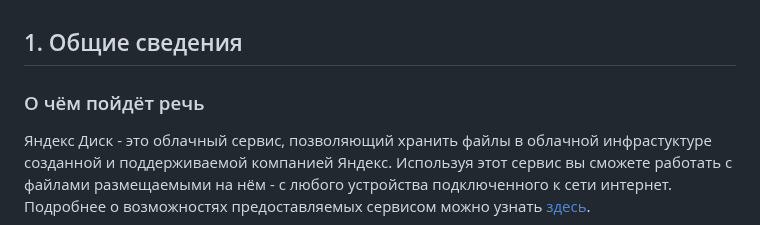
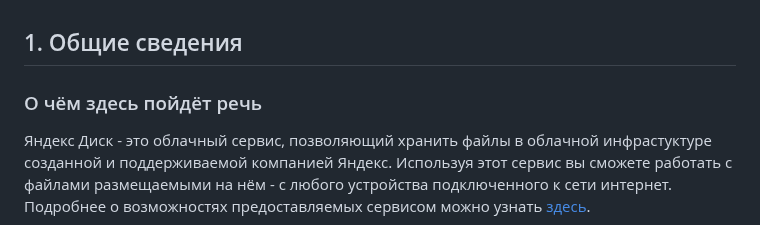
Before and after one commit to tsf-soft/django-test-1, a Markdown page: README.md, the part around the change. Drawn GitHub-style.

```diff
--- a/README.md
+++ b/README.md
@@ -4,7 +4,7 @@
 
 ## 1. Общие сведения
 
-### О чём пойдёт речь
+### О чём здесь пойдёт речь
 
 Яндекс Диск - это облачный сервис, позволяющий хранить файлы в облачной инфрастуктуре созданной и поддерживаемой компанией Яндекс.
 Используя этот сервис вы сможете работать с файлами размещаемыми на нём - с любого устройства подключенного к сети интернет.
```
